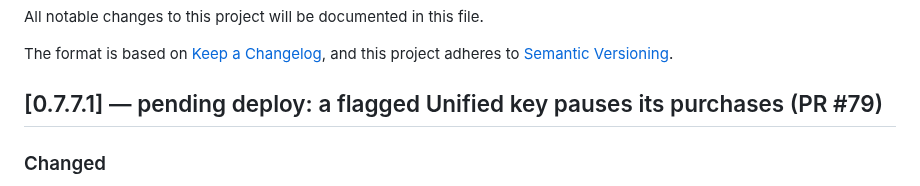
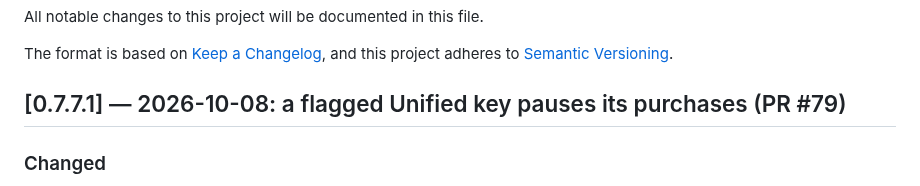
Before and after one commit to erwingarcia1/Minas-AI-Asset-Buy---Bitget---Private, a Markdown page: CHANGELOG.md, the part around the change. Rendered like a GitHub page.

```diff
--- a/CHANGELOG.md
+++ b/CHANGELOG.md
@@ -5,7 +5,7 @@ All notable changes to this project will be documented in this file.
 The format is based on [Keep a Changelog](https://keepachangelog.com/en/1.1.0/),
 and this project adheres to [Semantic Versioning](https://semver.org/spec/v2.0.0.html).
 
-## [0.7.7.1] — pending deploy: a flagged Unified key pauses its purchases (PR #79)
+## [0.7.7.1] — 2026-10-08: a flagged Unified key pauses its purchases (PR #79)
 
 ### Changed
 
```
Also changed, not shown: docs/deploy-log.md (+4 -3 lines).
